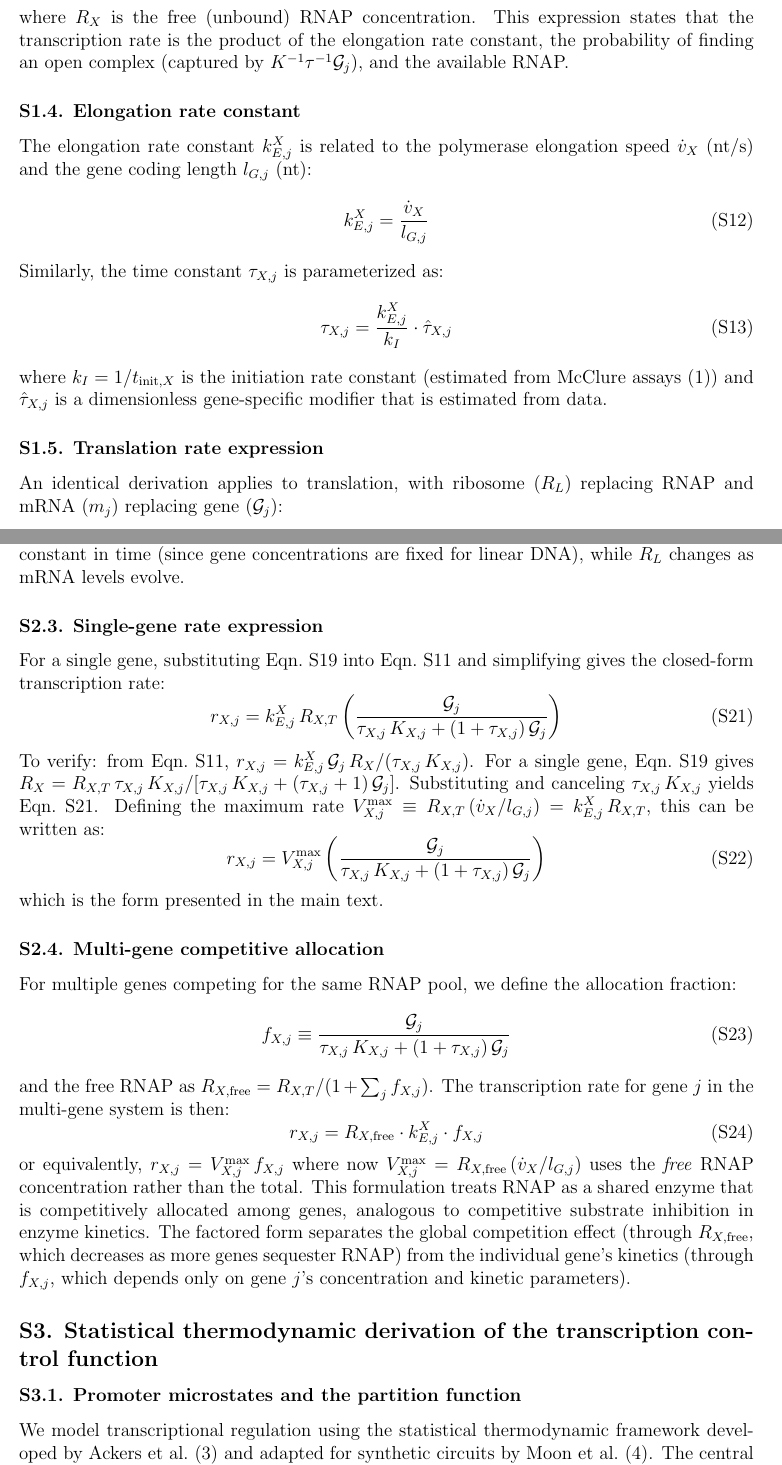
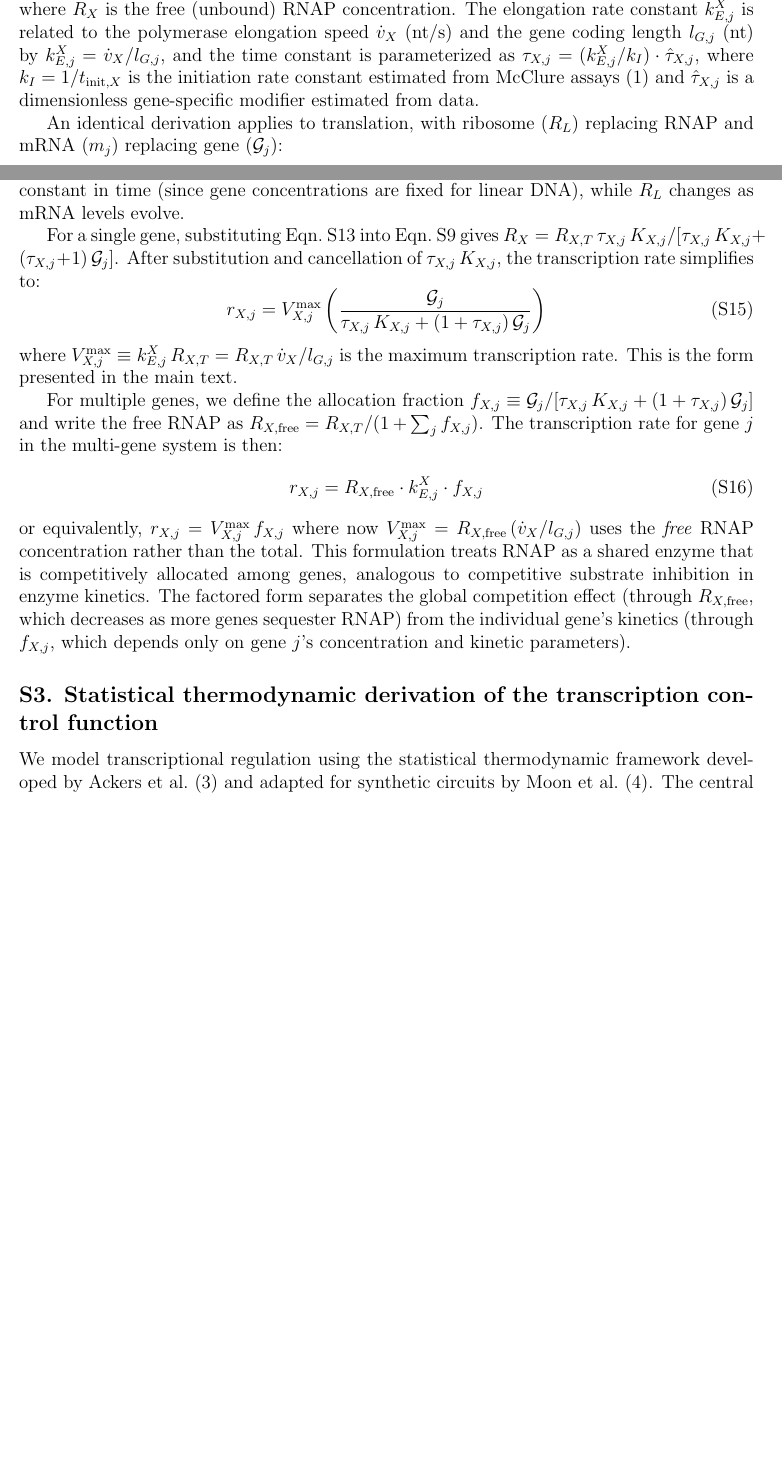
Before and after one commit to varnerlab/Gluconate-Sensor-Model-Paper, a LaTeX document (paper/Supplement.tex): two parts of pages 2 and 4 of 8 before the commit and two parts of pages 2 and 3 of 6 after it, joined at a grey line, cut so that both start at the same text, the shorter picture padded with empty space. The pictures show the PDF file paper/Supplement.pdf that the author committed with the source.

Commit message:
Smooth supplement prose — remove choppy subsubsections
Merged S1.1-S1.6, S2.1-S2.4, S3.1-S3.4 into flowing narrative
within each main section. Same derivations, 6 pages (was 8).

Co-Authored-By: Claude Opus 4.6 (1M context) <noreply@anthropic.com>

```diff
--- a/paper/Supplement.tex
+++ b/paper/Supplement.tex
@@ -44,11 +40,0 @@ where we define the saturation constant $K_{X,j}$ ($\mu$M) and the dimensionless
-\begin{equation}
-K_{X,j}^{-1} \equiv \frac{k_+}{k_- + k_I}, \qquad \tau_{X,j}^{-1} \equiv \frac{k_I}{k_A + k_{E,j}^X}
-\label{eq:K_tau_def}
-\end{equation}
-The ratio $K_{X,j}^{-1}$ has units of inverse concentration and governs the affinity of RNAP for the promoter. The ratio $\tau_{X,j}^{-1}$ compares the rate of open complex formation ($k_I$) to the combined rates of elongation and abortive initiation ($k_A + k_{E,j}^X$), and controls whether the rate-limiting step is initiation or elongation.
-
-Combining Eqns.~\ref{eq:CC_ss}--\ref{eq:OC_ss}, the open complex concentration is:
-\begin{equation}
-(\mathcal{G}_j : R_X)_O = K_{X,j}^{-1}\,\tau_{X,j}^{-1}\,\mathcal{G}_j\,R_X
-\label{eq:OC_combined}
-\end{equation}
@@ -59,22 +43,8 @@ The rate of mRNA production for gene $j$ is proportional to the open complex con
 \boxed{r_{X,j} = k_{E,j}^X\,(\mathcal{G}_j : R_X)_O = k_{E,j}^X\,K_{X,j}^{-1}\,\tau_{X,j}^{-1}\,\mathcal{G}_j\,R_X}
 \label{eq:rX_general}
 \end{equation}
-where $R_X$ is the free (unbound) RNAP concentration. This expression states that the transcription rate is the product of the elongation rate constant, the probability of finding an open complex (captured by $K^{-1}\tau^{-1}\mathcal{G}_j$), and the available RNAP.
+where $R_X$ is the free (unbound) RNAP concentration. The elongation rate constant $k_{E,j}^X$ is related to the polymerase elongation speed $\dot{v}_X$ (nt/s) and the gene coding length $l_{G,j}$ (nt) by $k_{E,j}^X = \dot{v}_X/l_{G,j}$, and the time constant is parameterized as $\tau_{X,j} = (k_{E,j}^X/k_I)\cdot\hat{\tau}_{X,j}$, where $k_I = 1/t_{\text{init},X}$ is the initiation rate constant estimated from McClure assays \cite{mcclure_1980} and $\hat{\tau}_{X,j}$ is a dimensionless gene-specific modifier estimated from data.
 
-\subsubsection*{S1.4. Elongation rate constant}
-The elongation rate constant $k_{E,j}^X$ is related to the polymerase elongation speed $\dot{v}_X$ (nt/s) and the gene coding length $l_{G,j}$ (nt):
-\begin{equation}
-k_{E,j}^X = \frac{\dot{v}_X}{l_{G,j}}
-\label{eq:kE_def}
-\end{equation}
-Similarly, the time constant $\tau_{X,j}$ is parameterized as:
-\begin{equation}
-\tau_{X,j} = \frac{k_{E,j}^X}{k_I}\cdot\hat{\tau}_{X,j}
-\label{eq:tau_parameterized}
-\end{equation}
-where $k_I = 1/t_{\text{init},X}$ is the initiation rate constant (estimated from McClure assays \cite{mcclure_1980}) and $\hat{\tau}_{X,j}$ is a dimensionless gene-specific modifier that is estimated from data.
-
-\subsubsection*{S1.5. Translation rate expression}
 An identical derivation applies to translation, with ribosome ($R_L$) replacing RNAP and mRNA ($m_j$) replacing gene ($\mathcal{G}_j$):
 \begin{equation}
 \boxed{r_{L,j} = k_{E,j}^L\,K_{L,j}^{-1}\,\tau_{L,j}^{-1}\,m_j\,R_L}
@@ -82,14 +52,3 @@ An identical derivation applies to translation, with ribosome ($R_L$) replacing
 \end{equation}
 where $k_{E,j}^L = \dot{v}_L / l_{P,j}$ is the translation elongation rate constant, $l_{P,j}$ is the protein length in amino acids, $K_{L,j}$ is the translation saturation constant, and $\tau_{L,j} = (k_{E,j}^L / k_{I,L})\,\hat{\tau}_{L,j}$ is the translation time constant.
 
-\subsubsection*{S1.6. Limiting behavior of the time constant}
-The time constant $\tau_{X,j}$ governs whether gene $j$ is elongation-limited or initiation-limited. Assuming abortive initiation is slow ($k_A \ll k_I, k_{E,j}^X$), then $\tau_{X,j} \simeq k_{E,j}^X / k_I$. In the initiation-limited regime ($\tau_{X,j} \gg 1$, i.e., elongation is fast compared to initiation):
-\begin{equation}
-r_{X,j} \simeq \frac{k_{E,j}^X}{\tau_{X,j}}\,R_{X,T}\left(\frac{\mathcal{G}_j}{K_{X,j} + \mathcal{G}_j}\right)
-\label{eq:rX_init_limited}
-\end{equation}
-which has the familiar Michaelis-Menten form. In the elongation-limited regime ($\tau_{X,j} \ll 1$):
-\begin{equation}
-r_{X,j} \simeq k_{E,j}^X\,R_{X,T}\left(\frac{\mathcal{G}_j}{K_{X,j}\tau_{X,j} + \mathcal{G}_j}\right)
-\label{eq:rX_elong_limited}
-\end{equation}
@@ -100 +59,2 @@ where the effective saturation constant is reduced by $\tau_{X,j}$, reflecting t
 
+Consider $\mathcal{N}$ genes competing for a shared pool of RNAP with total concentration $R_{X,T}$. At any time, RNAP is either free or sequestered in closed or open complexes:
@@ -108,9 +66,8 @@ Substituting the steady-state expressions (Eqns.~\ref{eq:CC_ss}--\ref{eq:OC_comb
 \begin{equation}
-R_{X,T} = R_X + \sum_{j=1}^{\mathcal{N}} K_{X,j}^{-1}\,\mathcal{G}_j\,R_X\,(1 + \tau_{X,j}^{-1})
-= R_X\left[1 + \sum_{j=1}^{\mathcal{N}} \frac{(1 + \tau_{X,j}^{-1})\,\mathcal{G}_j}{K_{X,j}}\right]
+R_{X,T} = R_X\left[1 + \sum_{j=1}^{\mathcal{N}} \frac{(1 + \tau_{X,j}^{-1})\,\mathcal{G}_j}{K_{X,j}}\right]
 \label{eq:RNAP_balance_expanded}
 \end{equation}
-Solving for the free RNAP concentration:
+Solving for the free RNAP concentration yields:
 \begin{equation}
 \boxed{R_X = \frac{R_{X,T}}{1 + \displaystyle\sum_{j=1}^{\mathcal{N}} \frac{(\tau_{X,j} + 1)\,\mathcal{G}_j}{\tau_{X,j}\,K_{X,j}}}}
 \label{eq:RX_free}
@@ -129,22 +82,11 @@ where $m_j$ is the mRNA concentration of gene $j$, which varies dynamically. Thu
-For a single gene, substituting Eqn.~\ref{eq:RX_free} into Eqn.~\ref{eq:rX_general} and simplifying gives the closed-form transcription rate:
-\begin{equation}
-r_{X,j} = k_{E,j}^X\,R_{X,T}\left(\frac{\mathcal{G}_j}{\tau_{X,j}\,K_{X,j} + (1 + \tau_{X,j})\,\mathcal{G}_j}\right)
-\label{eq:rX_single}
-\end{equation}
-To verify: from Eqn.~\ref{eq:rX_general}, $r_{X,j} = k_{E,j}^X\,\mathcal{G}_j\,R_X / (\tau_{X,j}\,K_{X,j})$. For a single gene, Eqn.~\ref{eq:RX_free} gives $R_X = R_{X,T}\,\tau_{X,j}\,K_{X,j} / [\tau_{X,j}\,K_{X,j} + (\tau_{X,j}+1)\,\mathcal{G}_j]$. Substituting and canceling $\tau_{X,j}\,K_{X,j}$ yields Eqn.~\ref{eq:rX_single}. Defining the maximum rate $V_{X,j}^{\max} \equiv R_{X,T}\,({\dot{v}_X}/{l_{G,j}}) = k_{E,j}^X\,R_{X,T}$, this can be written as:
+For a single gene, substituting Eqn.~\ref{eq:RX_free} into Eqn.~\ref{eq:rX_general} gives $R_X = R_{X,T}\,\tau_{X,j}\,K_{X,j} / [\tau_{X,j}\,K_{X,j} + (\tau_{X,j}+1)\,\mathcal{G}_j]$. After substitution and cancellation of $\tau_{X,j}\,K_{X,j}$, the transcription rate simplifies to:
 \begin{equation}
 r_{X,j} = V_{X,j}^{\max}\left(\frac{\mathcal{G}_j}{\tau_{X,j}\,K_{X,j} + (1 + \tau_{X,j})\,\mathcal{G}_j}\right)
 \label{eq:rX_Vmax}
 \end{equation}
-which is the form presented in the main text.
+where $V_{X,j}^{\max} \equiv k_{E,j}^X\,R_{X,T} = R_{X,T}\,\dot{v}_X/l_{G,j}$ is the maximum transcription rate. This is the form presented in the main text.
 
-\subsubsection*{S2.4. Multi-gene competitive allocation}
-For multiple genes competing for the same RNAP pool, we define the allocation fraction:
-\begin{equation}
-f_{X,j} \equiv \frac{\mathcal{G}_j}{\tau_{X,j}\,K_{X,j} + (1 + \tau_{X,j})\,\mathcal{G}_j}
-\label{eq:fX_def}
-\end{equation}
-and the free RNAP as $R_{X,\text{free}} = R_{X,T}/(1 + \sum_j f_{X,j})$. The transcription rate for gene $j$ in the multi-gene system is then:
+For multiple genes, we define the allocation fraction $f_{X,j} \equiv \mathcal{G}_j/[\tau_{X,j}\,K_{X,j} + (1 + \tau_{X,j})\,\mathcal{G}_j]$ and write the free RNAP as $R_{X,\text{free}} = R_{X,T}/(1 + \sum_j f_{X,j})$. The transcription rate for gene $j$ in the multi-gene system is then:
 \begin{equation}
 r_{X,j} = R_{X,\text{free}} \cdot k_{E,j}^X \cdot f_{X,j}
 \label{eq:rX_with_f}
@@ -154,7 +96,6 @@ or equivalently, $r_{X,j} = V_{X,j}^{\max}\,f_{X,j}$ where now $V_{X,j}^{\max} =
 %% ============================================================
 \subsection*{S3. Statistical thermodynamic derivation of the transcription control function}
 
-\subsubsection*{S3.1. Promoter microstates and the partition function}
 We model transcriptional regulation using the statistical thermodynamic framework developed by Ackers et al.\ \cite{ackers1982quantitative} and adapted for synthetic circuits by Moon et al.\ \cite{moon2012genetic}. The central idea is that the promoter region of gene $j$ can exist in a finite number of discrete microscopic configurations (microstates), each corresponding to a different combination of bound transcription factors and RNA polymerase. At thermal equilibrium, the probability of finding the promoter in microstate $s$ is given by the Boltzmann distribution:
 \begin{equation}
 p_s = \frac{W_s\,g_s(\mathbf{P})}{\displaystyle\sum_{s' \in \mathcal{C}_j} W_{s'}\,g_{s'}(\mathbf{P})}
```
Also changed, not shown: paper/Supplement.pdf, paper/Supplement.tex (81 more changed lines).
